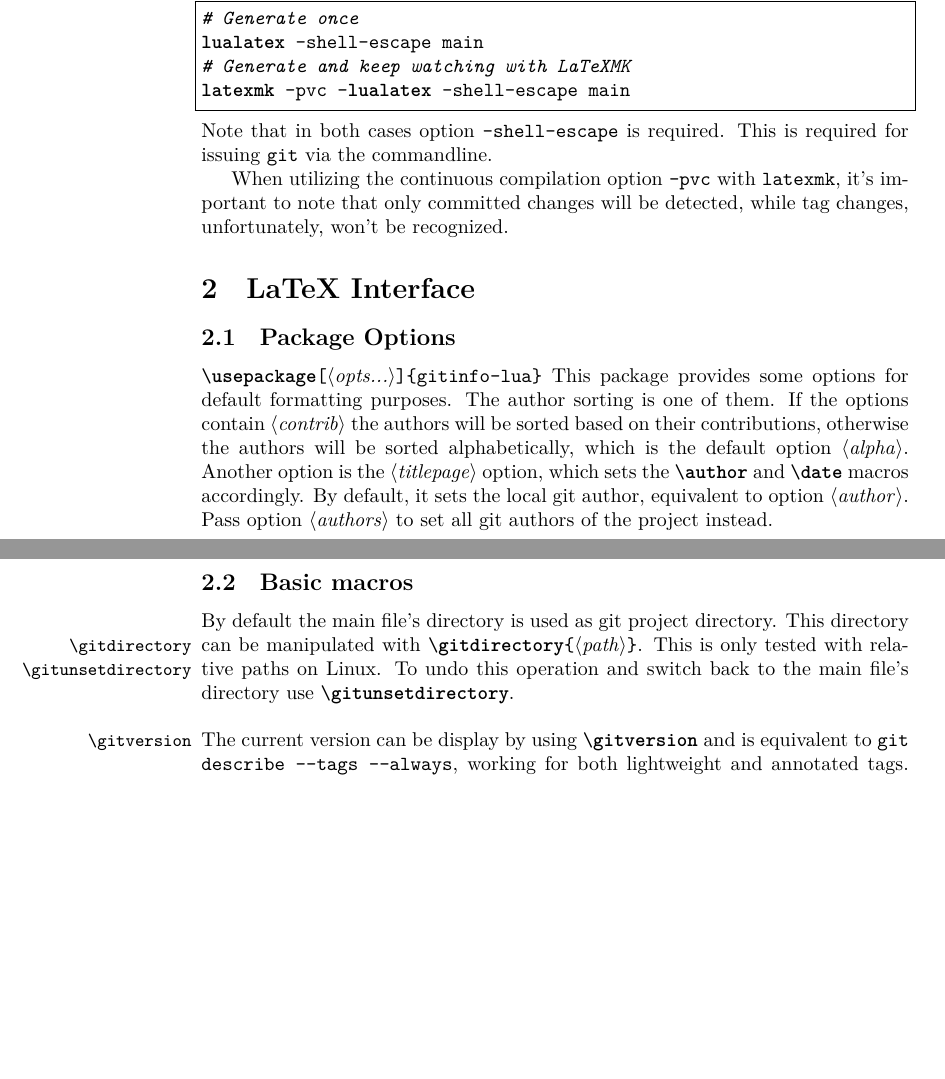
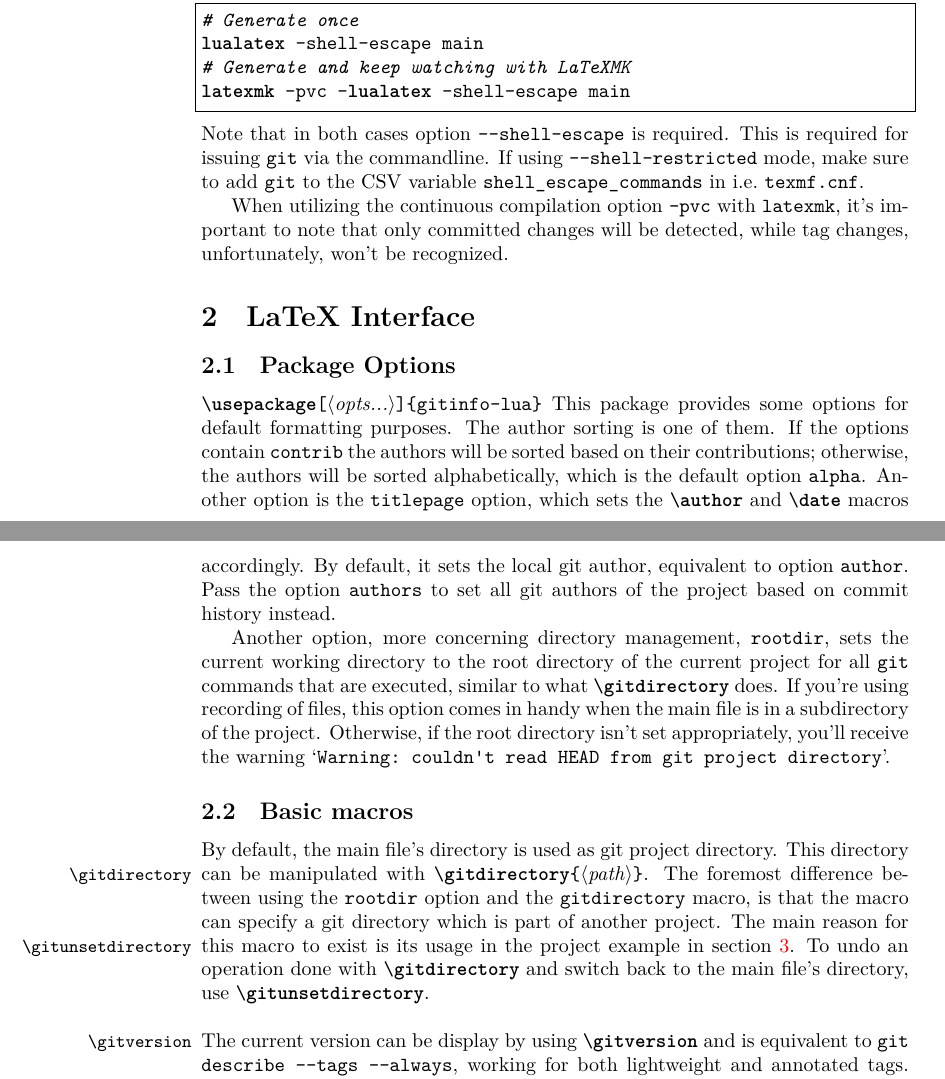
Before and after one commit to Xerdi/gitinfo-lua, a LaTeX document (doc/gitinfo-lua.tex, which reads tex/gitinfo-lua.sty): two parts of pages 2 and 3 of 7, joined at a grey line, cut so that both start at the same text, the shorter picture padded with empty space. Compiled offline with LuaLaTeX.

Commit message:
Add rootdir option
* Add a rootdir option for recording use cases
* Describe rootdir and the difference between \gitdirectory
* Describe --shell-restricted
* Change git directory implementation in Lua (avoiding cd for shell_escape_commands)

```diff
--- a/doc/gitinfo-lua.tex
+++ b/doc/gitinfo-lua.tex
@@ -100,8 +100,9 @@ lualatex -shell-escape main
 # Generate and keep watching with LaTeXMK
 latexmk -pvc -lualatex -shell-escape main
     \end{lstlisting}
-    Note that in both cases option \texttt{-shell-escape} is required.
+    Note that in both cases option \texttt{--shell-escape} is required.
     This is required for issuing \texttt{git} via the commandline.
+    If using \texttt{--shell-restricted} mode, make sure to add \texttt{git} to the CSV variable \texttt{shell\_escape\_commands} in i.e.\ \texttt{texmf.cnf}.
 
     When utilizing the continuous compilation option \texttt{-pvc} with \texttt{latexmk}, it's important to note that only committed changes will be detected, while tag changes, unfortunately, won't be recognized.
 
@@ -114,16 +115,21 @@ latexmk -pvc -lualatex -shell-escape main
     \texttt{\textbraceleft gitinfo-lua\textbraceright}\index[pkgopts]{gitinfo-lua(.sty)}
     This package provides some options for default formatting purposes.
     The author sorting is one of them.
-    If the options contain \meta{contrib} the authors will be sorted based on their contributions, otherwise the authors will be sorted alphabetically, which is the default option \meta{alpha}.
-    Another option is the \meta{titlepage} option, which sets the \cmd{\author} and \cmd{\date} macros accordingly.
-    By default, it sets the local git author, equivalent to option \meta{author}.
-    Pass option \meta{authors} to set all git authors of the project instead.
+    If the options contain \texttt{contrib} the authors will be sorted based on their contributions; otherwise, the authors will be sorted alphabetically, which is the default option \texttt{alpha}.
+    Another option is the \texttt{titlepage} option, which sets the \cmd{\author} and \cmd{\date} macros accordingly.
+    By default, it sets the local git author, equivalent to option \texttt{author}.
+    Pass the option \texttt{authors} to set all git authors of the project based on commit history instead.
+
+    Another option, more concerning directory management, \texttt{rootdir}, sets the current working directory to the root directory of the current project for all \texttt{git} commands that are executed, similar to what \cmd{\gitdirectory} does.
+    If you're using recording of files, this option comes in handy when the main file is in a subdirectory of the project.
+    Otherwise, if the root directory isn't set appropriately, you'll receive the warning `\texttt{Warning: couldn't read HEAD from git project directory}'.
 
     \subsection{Basic macros}\label{sub:tex-basic}
-    By default the main file's directory is used as git project directory.
+    By default, the main file's directory is used as git project directory.
     This directory can be manipulated with \DescribeMacro{\gitdirectory}\cmd{\gitdirectory}\marg{path}.
-    This is only tested with relative paths on Linux.
-    \DescribeMacro{\gitunsetdirectory} To undo this operation and switch back to the main file's directory use \cmd{\gitunsetdirectory}.\\
+    The foremost difference between using the \texttt{rootdir} option and the \cmd{gitdirectory} macro, is that the macro can specify a git directory which is part of another project.
+    The main reason for this macro to exist is its usage in the project example in section~\ref{sec:project}.
+    \DescribeMacro{\gitunsetdirectory} To undo an operation done with \cmd{\gitdirectory} and switch back to the main file's directory, use \cmd{\gitunsetdirectory}.\\
 
     \noindent
     \DescribeMacro{\gitversion} The current version can be display by using \cmd{\gitversion} and is equivalent to \texttt{git describe --tags --always}, working for both lightweight and annotated tags.
--- a/tex/gitinfo-lua.sty
+++ b/tex/gitinfo-lua.sty
@@ -26,6 +26,7 @@
 
 \newif\ifgit@multipleauthors
 \newif\ifgit@setmacros
+\newif\ifgit@toroot
 \pgfkeys{/gitinfo-lua/.is family,
     /gitinfo-lua,
     author sort/.default=false,
@@ -39,7 +40,9 @@
     authors/.style={multiple authors=true},
     set title page macros/.is if=git@setmacros,
     set title page macros=false,
-    titlepage/.style={set title page macros=true}
+    titlepage/.style={set title page macros=true},
+    rootdir/.is if=git@toroot,
+    rootdir=false
 }
 
 \ProcessPgfPackageOptions*
@@ -81,6 +84,10 @@
 }
 \newcommand{\forgittagseq}[1]{\directlua{git:cs_for_tag_sequence('#1')}}
 
+\ifgit@toroot
+    \directlua{git:dir_to_root()}
+\fi
+
 \ifgit@setmacros
     \ifgit@multipleauthors
         \author{\dogitauthors[\\\\]}
```
Also changed, not shown: scripts/gitinfo-lua-cmd.lua (+8 -5 lines), scripts/gitinfo-lua-recorder.lua (+2 -2 lines), scripts/gitinfo-lua.lua (+9 -0 lines).
